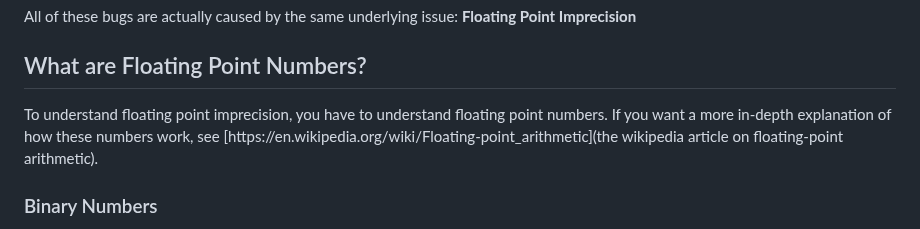
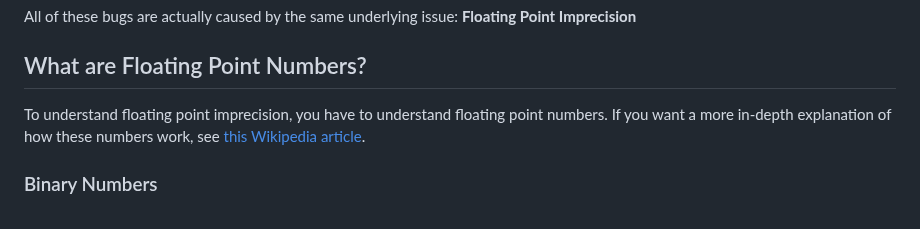
Before and after one commit to radian628/unofficial-desmos-wiki, a Markdown page: src/misc/floating-point-numbers.md, the part around the change. Drawn GitHub-style.

```diff
--- a/src/misc/floating-point-numbers.md
+++ b/src/misc/floating-point-numbers.md
@@ -34,7 +34,7 @@ All of these bugs are actually caused by the same underlying issue: **Floating P
 
 ## What are Floating Point Numbers?
 
-To understand floating point imprecision, you have to understand floating point numbers. If you want a more in-depth explanation of how these numbers work, see [https://en.wikipedia.org/wiki/Floating-point_arithmetic](the wikipedia article on floating-point arithmetic).
+To understand floating point imprecision, you have to understand floating point numbers. If you want a more in-depth explanation of how these numbers work, see [this Wikipedia article](https://en.wikipedia.org/wiki/Floating-point_arithmetic).
 
 ### Binary Numbers
 
```
